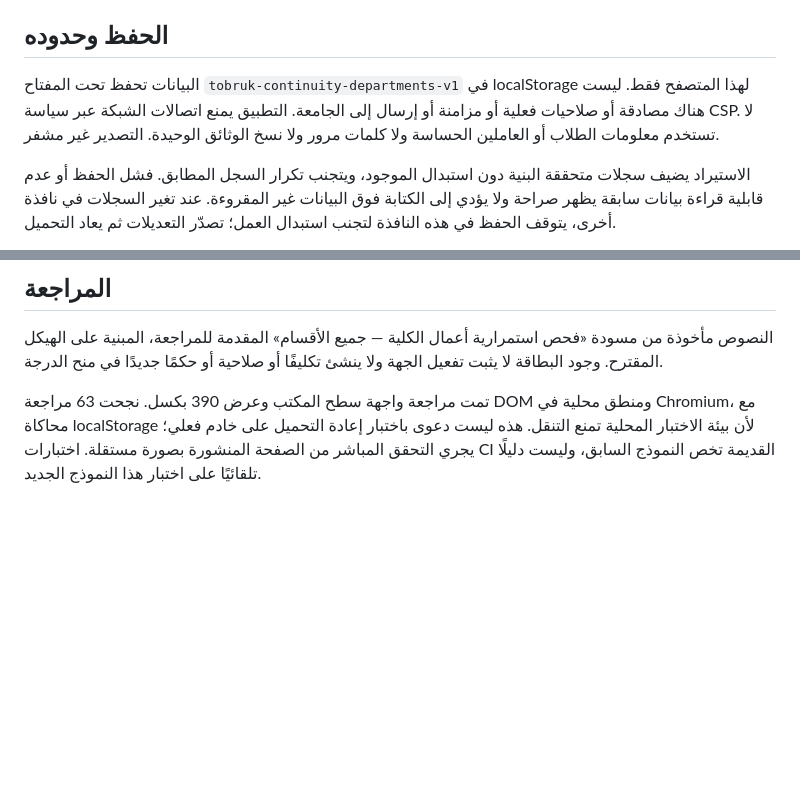
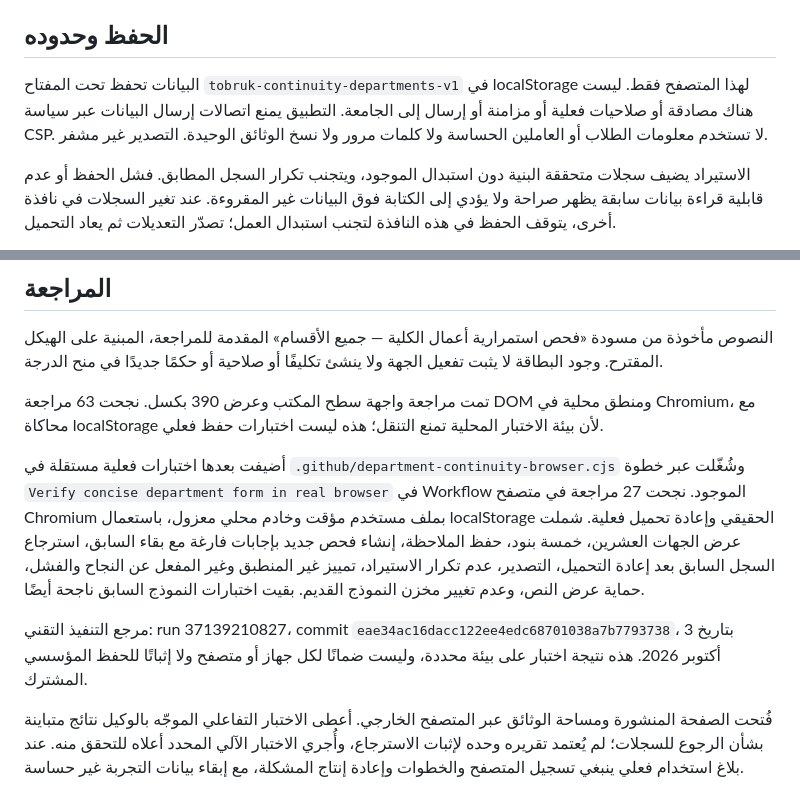
Before and after one commit to nourabobaker-create/tobruk-nursing-simulation, a Markdown page: quality-system-prototype/sustainability/departments-README.md, 2 parts joined by grey strips. Drawn GitHub-style; blank space fills up the shorter version.

Commit message:
Record verified real-browser checklist tests and preserve storage limitations

```diff
--- a/quality-system-prototype/sustainability/departments-README.md
+++ b/quality-system-prototype/sustainability/departments-README.md
@@ -20,7 +20,7 @@
 
 ## الحفظ وحدوده
 
-البيانات تحفظ تحت المفتاح `tobruk-continuity-departments-v1` في localStorage لهذا المتصفح فقط. ليست هناك مصادقة أو صلاحيات فعلية أو مزامنة أو إرسال إلى الجامعة. التطبيق يمنع اتصالات الشبكة عبر سياسة CSP. لا تستخدم معلومات الطلاب أو العاملين الحساسة ولا كلمات مرور ولا نسخ الوثائق الوحيدة. التصدير غير مشفر.
+البيانات تحفظ تحت المفتاح `tobruk-continuity-departments-v1` في localStorage لهذا المتصفح فقط. ليست هناك مصادقة أو صلاحيات فعلية أو مزامنة أو إرسال إلى الجامعة. التطبيق يمنع اتصالات إرسال البيانات عبر سياسة CSP. لا تستخدم معلومات الطلاب أو العاملين الحساسة ولا كلمات مرور ولا نسخ الوثائق الوحيدة. التصدير غير مشفر.
 
 الاستيراد يضيف سجلات متحققة البنية دون استبدال الموجود، ويتجنب تكرار السجل المطابق. فشل الحفظ أو عدم قابلية قراءة بيانات سابقة يظهر صراحة ولا يؤدي إلى الكتابة فوق البيانات غير المقروءة. عند تغير السجلات في نافذة أخرى، يتوقف الحفظ في هذه النافذة لتجنب استبدال العمل؛ تصدّر التعديلات ثم يعاد التحميل.
 
@@ -32,4 +32,10 @@
 
 النصوص مأخوذة من مسودة «فحص استمرارية أعمال الكلية — جميع الأقسام» المقدمة للمراجعة، المبنية على الهيكل المقترح. وجود البطاقة لا يثبت تفعيل الجهة ولا ينشئ تكليفًا أو صلاحية أو حكمًا جديدًا في منح الدرجة.
 
-تمت مراجعة واجهة سطح المكتب وعرض 390 بكسل. نجحت 63 مراجعة DOM ومنطق محلية في Chromium، مع محاكاة localStorage لأن بيئة الاختبار المحلية تمنع التنقل. هذه ليست دعوى باختبار إعادة التحميل على خادم فعلي؛ يجري التحقق المباشر من الصفحة المنشورة بصورة مستقلة. اختبارات CI القديمة تخص النموذج السابق، وليست دليلًا تلقائيًا على اختبار هذا النموذج الجديد.
+تمت مراجعة واجهة سطح المكتب وعرض 390 بكسل. نجحت 63 مراجعة DOM ومنطق محلية في Chromium، مع محاكاة localStorage لأن بيئة الاختبار المحلية تمنع التنقل؛ هذه ليست اختبارات حفظ فعلي.
+
+أضيفت بعدها اختبارات فعلية مستقلة في `.github/department-continuity-browser.cjs` وشُغّلت عبر خطوة `Verify concise department form in real browser` في Workflow الموجود. نجحت 27 مراجعة في متصفح Chromium بملف مستخدم مؤقت وخادم محلي معزول، باستعمال localStorage الحقيقي وإعادة تحميل فعلية. شملت عرض الجهات العشرين، خمسة بنود، حفظ الملاحظة، إنشاء فحص جديد بإجابات فارغة مع بقاء السابق، استرجاع السجل السابق بعد إعادة التحميل، التصدير، عدم تكرار الاستيراد، تمييز غير المنطبق وغير المفعل عن النجاح والفشل، حماية عرض النص، وعدم تغيير مخزن النموذج القديم. بقيت اختبارات النموذج السابق ناجحة أيضًا.
+
+مرجع التنفيذ التقني: run 37139210827، commit `eae34ac16dacc122ee4edc68701038a7b7793738`، بتاريخ 3 أكتوبر 2026. هذه نتيجة اختبار على بيئة محددة، وليست ضمانًا لكل جهاز أو متصفح ولا إثباتًا للحفظ المؤسسي المشترك.
+
+فُتحت الصفحة المنشورة ومساحة الوثائق عبر المتصفح الخارجي. أعطى الاختبار التفاعلي الموجّه بالوكيل نتائج متباينة بشأن الرجوع للسجلات؛ لم يُعتمد تقريره وحده لإثبات الاسترجاع، وأُجري الاختبار الآلي المحدد أعلاه للتحقق منه. عند بلاغ استخدام فعلي ينبغي تسجيل المتصفح والخطوات وإعادة إنتاج المشكلة، مع إبقاء بيانات التجربة غير حساسة.
```
